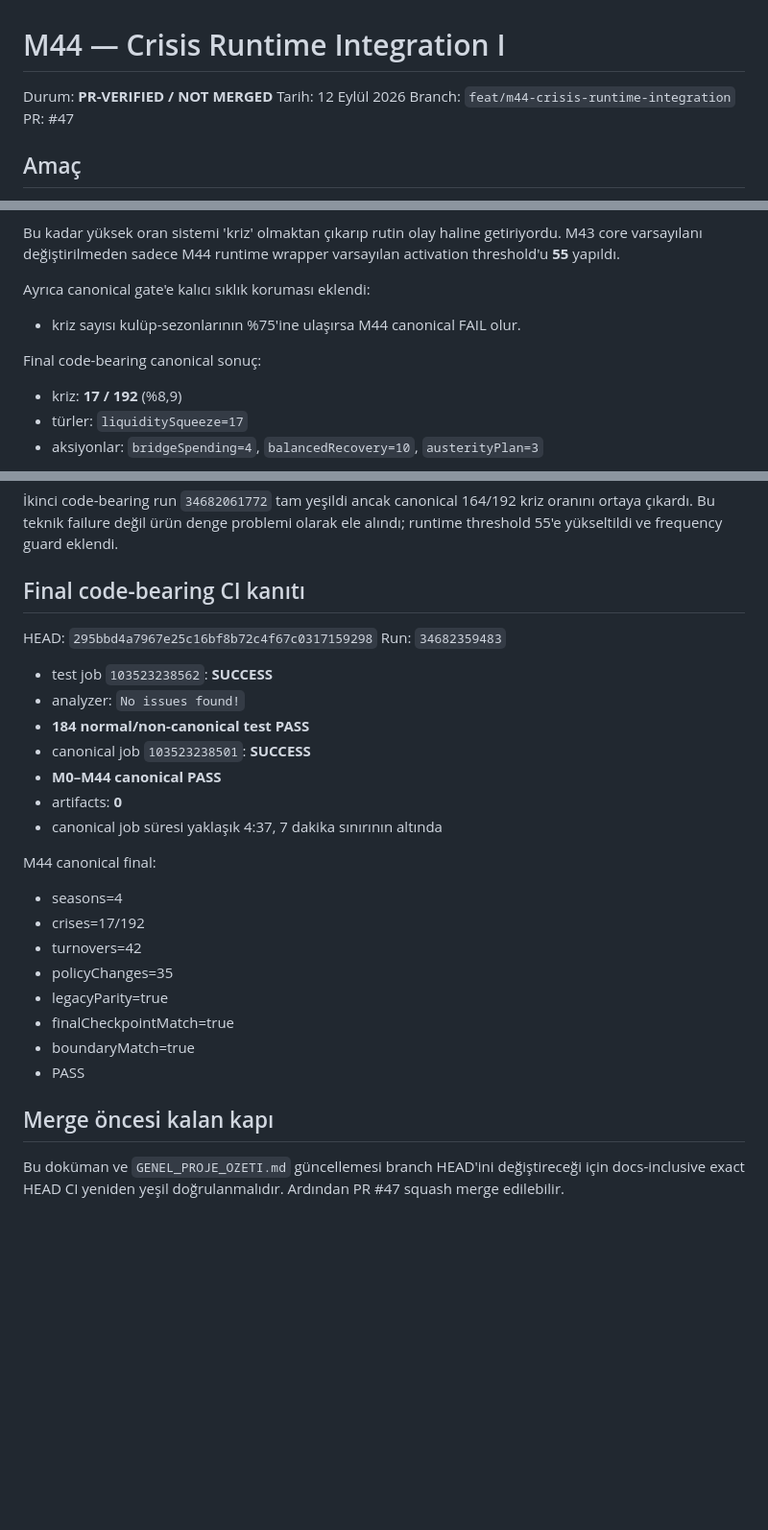
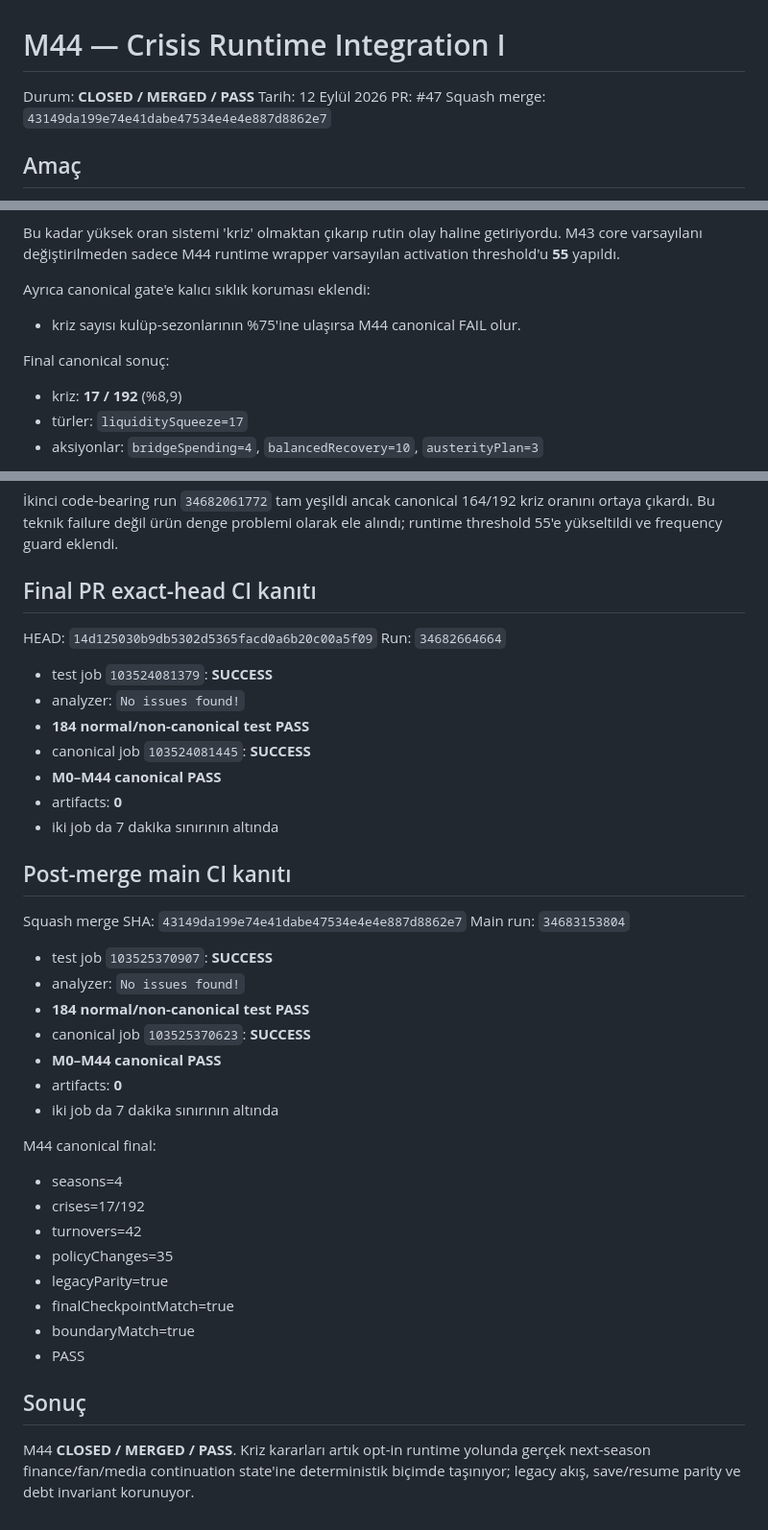
Before and after one commit to ZMilaStudio/futbol-baskanlik-simulatoru, a Markdown page: M44_CRISIS_RUNTIME_INTEGRATION_I.md, 3 parts joined by grey strips. Shown at 96% size. Rendered like a GitHub page; blank space fills up the shorter version.

Commit message:
docs: close M44 crisis runtime integration

```diff
--- a/M44_CRISIS_RUNTIME_INTEGRATION_I.md
+++ b/M44_CRISIS_RUNTIME_INTEGRATION_I.md
@@ -1,9 +1,9 @@
 # M44 — Crisis Runtime Integration I
 
-Durum: **PR-VERIFIED / NOT MERGED**
+Durum: **CLOSED / MERGED / PASS**
 Tarih: 12 Eylül 2026
-Branch: `feat/m44-crisis-runtime-integration`
 PR: #47
+Squash merge: `43149da199e74e41dabe47534e4e4e887d8862e7`
 
 ## Amaç
 
@@ -79,7 +79,7 @@ Bu kadar yüksek oran sistemi 'kriz' olmaktan çıkarıp rutin olay haline getir
 Ayrıca canonical gate'e kalıcı sıklık koruması eklendi:
 - kriz sayısı kulüp-sezonlarının %75'ine ulaşırsa M44 canonical FAIL olur.
 
-Final code-bearing canonical sonuç:
+Final canonical sonuç:
 - kriz: **17 / 192** (%8,9)
 - türler: `liquiditySqueeze=17`
 - aksiyonlar: `bridgeSpending=4`, `balancedRecovery=10`, `austerityPlan=3`
@@ -106,18 +106,31 @@ Analyzer failure:
 
 İkinci code-bearing run `34682061772` tam yeşildi ancak canonical 164/192 kriz oranını ortaya çıkardı. Bu teknik failure değil ürün denge problemi olarak ele alındı; runtime threshold 55'e yükseltildi ve frequency guard eklendi.
 
-## Final code-bearing CI kanıtı
+## Final PR exact-head CI kanıtı
 
-HEAD: `295bbd4a7967e25c16bf8b72c4f67c0317159298`
-Run: `34682359483`
+HEAD: `14d125030b9db5302d5365facd0a6b20c00a5f09`
+Run: `34682664664`
 
-- test job `103523238562`: **SUCCESS**
+- test job `103524081379`: **SUCCESS**
 - analyzer: `No issues found!`
 - **184 normal/non-canonical test PASS**
-- canonical job `103523238501`: **SUCCESS**
+- canonical job `103524081445`: **SUCCESS**
 - **M0–M44 canonical PASS**
 - artifacts: **0**
-- canonical job süresi yaklaşık 4:37, 7 dakika sınırının altında
+- iki job da 7 dakika sınırının altında
+
+## Post-merge main CI kanıtı
+
+Squash merge SHA: `43149da199e74e41dabe47534e4e4e887d8862e7`
+Main run: `34683153804`
+
+- test job `103525370907`: **SUCCESS**
+- analyzer: `No issues found!`
+- **184 normal/non-canonical test PASS**
+- canonical job `103525370623`: **SUCCESS**
+- **M0–M44 canonical PASS**
+- artifacts: **0**
+- iki job da 7 dakika sınırının altında
 
 M44 canonical final:
 - seasons=4
@@ -129,6 +142,6 @@ M44 canonical final:
 - boundaryMatch=true
 - PASS
 
-## Merge öncesi kalan kapı
+## Sonuç
 
-Bu doküman ve `GENEL_PROJE_OZETI.md` güncellemesi branch HEAD'ini değiştireceği için docs-inclusive exact HEAD CI yeniden yeşil doğrulanmalıdır. Ardından PR #47 squash merge edilebilir.
+M44 **CLOSED / MERGED / PASS**. Kriz kararları artık opt-in runtime yolunda gerçek next-season finance/fan/media continuation state'ine deterministik biçimde taşınıyor; legacy akış, save/resume parity ve debt invariant korunuyor.
```
